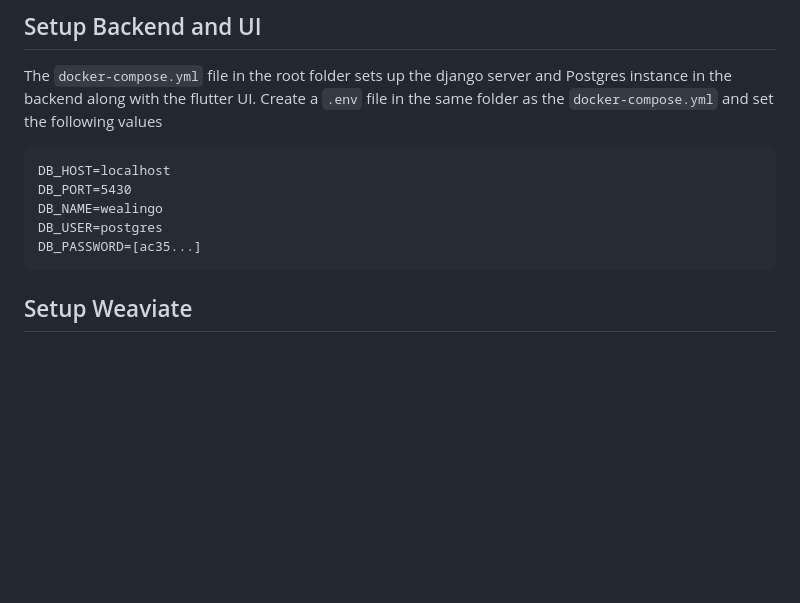
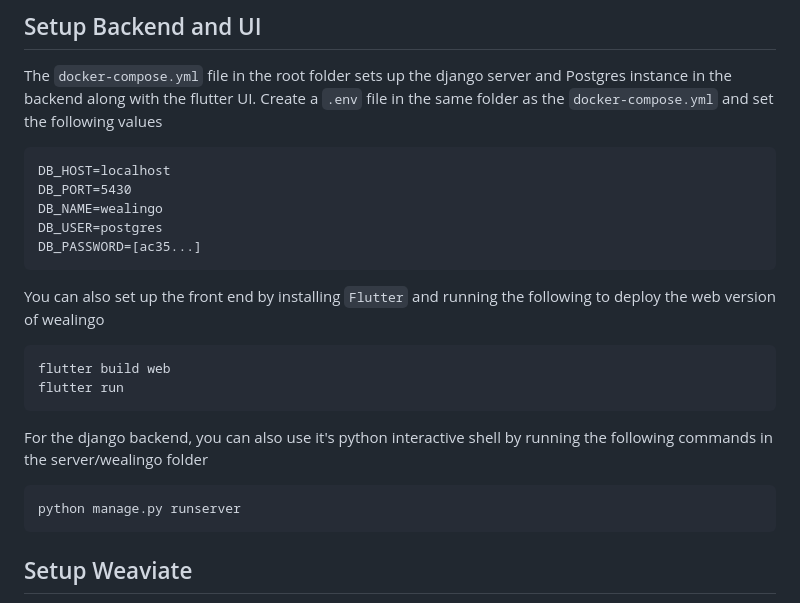
Before and after one commit to weaviate/wealingo-demo, a Markdown page: README.md, the part around the change. Drawn GitHub-style; blank space fills up the shorter version.

Commit message:
alternate deployment options in README

````diff
--- a/README.md
+++ b/README.md
@@ -30,6 +30,18 @@ DB_PORT=5430
 DB_NAME=wealingo
 DB_USER=postgres
 DB_PASSWORD=[ac35...]
+```
+
+You can also set up the front end by installing `Flutter` and running the following to deploy the web version of wealingo
+
+```
+flutter build web
+flutter run
+```
+For the django backend, you can also use it's python interactive shell by running the following commands in the server/wealingo folder
+
+```
+python manage.py runserver
 ```
 
 ## Setup Weaviate
````
